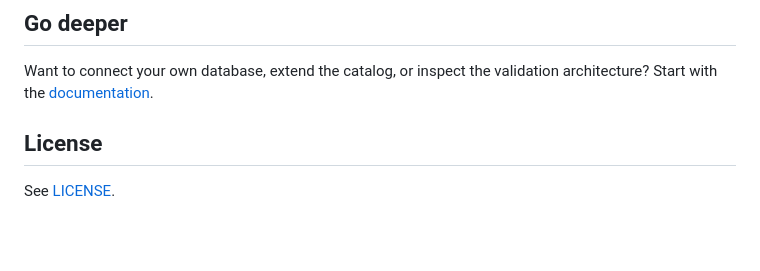
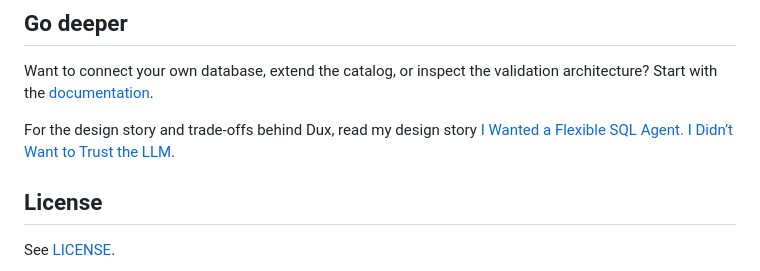
Before and after one commit to igorsimb/dux, a Markdown page: README.md, the part around the change. GitHub-like rendering; blank space fills up the shorter version.

Commit message:
docs(readme): link Dux design story
Point readers to the article explaining Dux's motivation and guarded SQL trade-offs.

```diff
--- a/README.md
+++ b/README.md
@@ -121,6 +121,11 @@ unique `DJANGO_SECRET_KEY` and provision secure administrator credentials.
 Want to connect your own database, extend the catalog, or inspect the validation architecture? Start with the
 [documentation](docs/README.md).
 
+For the design story and trade-offs behind Dux, read my design story
+[I Wanted a Flexible SQL Agent. I Didn’t Want to Trust the LLM][dux-story].
+
+[dux-story]: https://igorsimb.ru/blog/i-wanted-a-flexible-sql-agent-i-didnt-want-to-trus/
+
 ## License
 
 See [LICENSE](LICENSE).
```
